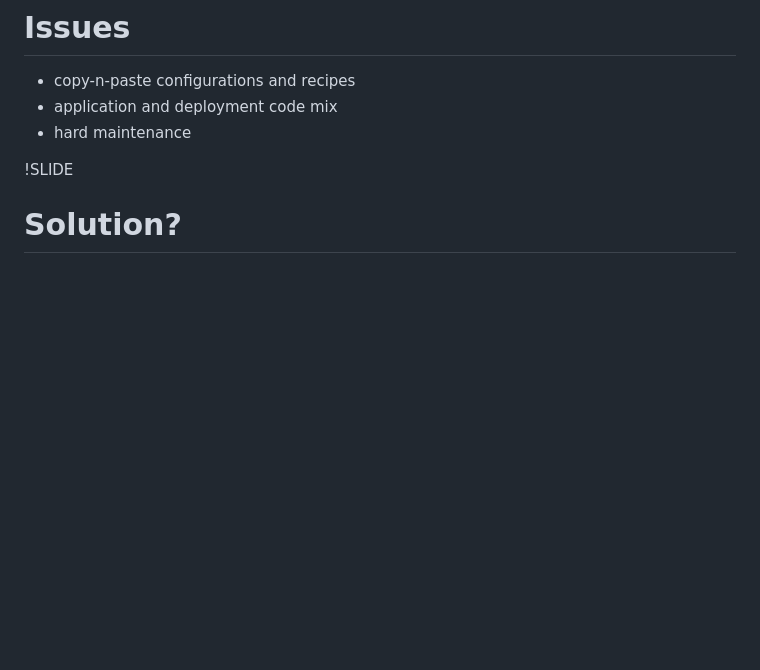
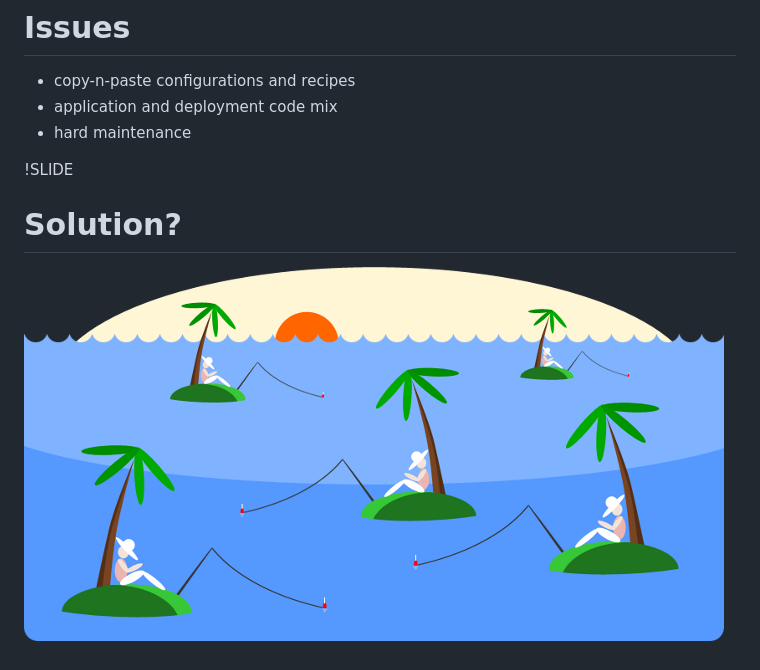
Before and after one commit to ayanko/caphub-slides, a Markdown page: preface/01_slide.md, the part around the change. Drawn GitHub-style; pictures changed too: images/capistrano_islands.png (added); blank space fills up the shorter version.

Commit message:
Added image

```diff
--- a/preface/01_slide.md
+++ b/preface/01_slide.md
@@ -43,5 +43,6 @@
 * hard maintenance
 
 !SLIDE
+# Solution?
 
-# Solution?
+![Capistrano islands](../images/capistrano_islands.png)
```
